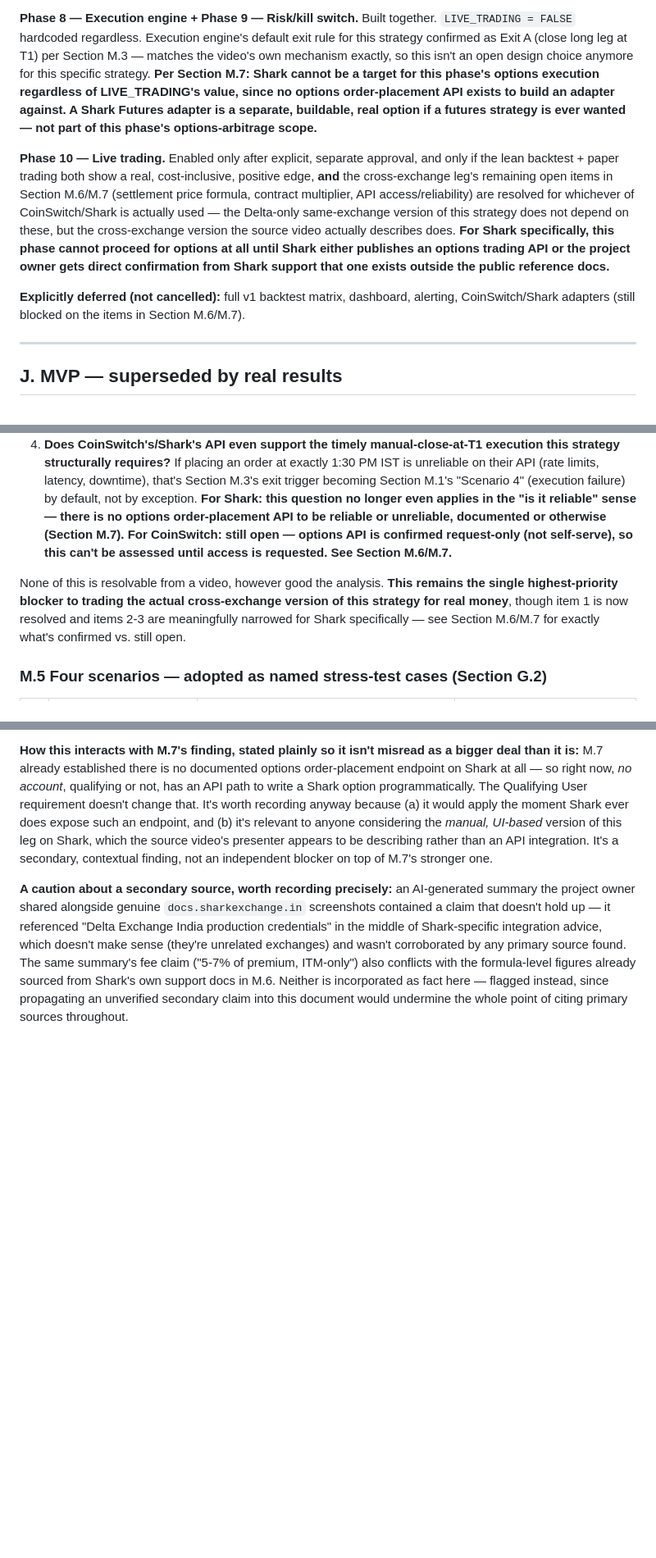
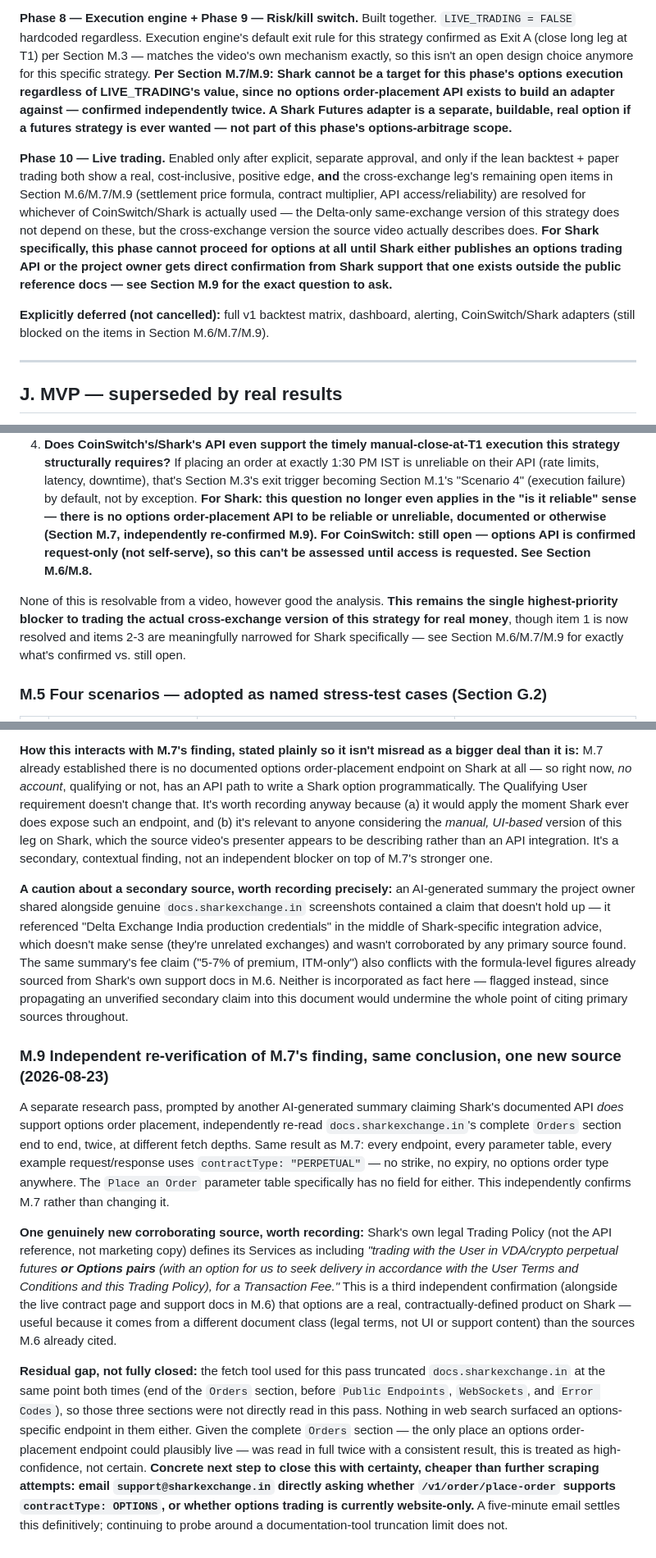
Before and after one commit to nikunjweb1/options-arbitrage-, a Markdown page: docs/architecture.md, 3 parts joined by grey strips. Shown at 82% size. GitHub-like rendering; blank space fills up the shorter version.

Commit message:
docs: add Section M.9 -- independent re-verification of Shark options-API absence, new legal-document corroboration, concrete next step to close residual gap

```diff
--- a/docs/architecture.md
+++ b/docs/architecture.md
@@ -390,23 +394,24 @@ per Section G.2, including Section M's four named stress scenarios.
 `LIVE_TRADING = FALSE` hardcoded regardless. Execution engine's default exit rule for this
 strategy confirmed as Exit A (close long leg at T1) per Section M.3 — matches the video's own
 mechanism exactly, so this isn't an open design choice anymore for this specific strategy.
-**Per Section M.7: Shark cannot be a target for this phase's options execution regardless of
-LIVE_TRADING's value, since no options order-placement API exists to build an adapter
-against. A Shark Futures adapter is a separate, buildable, real option if a futures strategy
-is ever wanted — not part of this phase's options-arbitrage scope.**
+**Per Section M.7/M.9: Shark cannot be a target for this phase's options execution regardless
+of LIVE_TRADING's value, since no options order-placement API exists to build an adapter
+against — confirmed independently twice. A Shark Futures adapter is a separate, buildable,
+real option if a futures strategy is ever wanted — not part of this phase's options-arbitrage
+scope.**
 
 **Phase 10 — Live trading.** Enabled only after explicit, separate approval, and only if the
 lean backtest + paper trading both show a real, cost-inclusive, positive edge, **and** the
-cross-exchange leg's remaining open items in Section M.6/M.7 (settlement price formula,
+cross-exchange leg's remaining open items in Section M.6/M.7/M.9 (settlement price formula,
 contract multiplier, API access/reliability) are resolved for whichever of CoinSwitch/Shark is
 actually used — the Delta-only same-exchange version of this strategy does not depend on
 these, but the cross-exchange version the source video actually describes does. **For Shark
 specifically, this phase cannot proceed for options at all until Shark either publishes an
 options trading API or the project owner gets direct confirmation from Shark support that one
-exists outside the public reference docs.**
+exists outside the public reference docs — see Section M.9 for the exact question to ask.**
 
 **Explicitly deferred (not cancelled):** full v1 backtest matrix, dashboard, alerting,
-CoinSwitch/Shark adapters (still blocked on the items in Section M.6/M.7).
+CoinSwitch/Shark adapters (still blocked on the items in Section M.6/M.7/M.9).
 
 ---
 
@@ -566,14 +571,15 @@ before this cross-exchange leg of the strategy is trusted with real capital:
    on their API (rate limits, latency, downtime), that's Section M.3's exit trigger becoming
    Section M.1's "Scenario 4" (execution failure) by default, not by exception. **For Shark:
    this question no longer even applies in the "is it reliable" sense — there is no options
-   order-placement API to be reliable or unreliable, documented or otherwise (Section M.7).
-   For CoinSwitch: still open — options API is confirmed request-only (not self-serve), so
-   this can't be assessed until access is requested. See Section M.6/M.7.**
+   order-placement API to be reliable or unreliable, documented or otherwise (Section M.7,
+   independently re-confirmed M.9). For CoinSwitch: still open — options API is confirmed
+   request-only (not self-serve), so this can't be assessed until access is requested. See
+   Section M.6/M.8.**
 
 None of this is resolvable from a video, however good the analysis. **This remains the single
 highest-priority blocker to trading the actual cross-exchange version of this strategy for
 real money**, though item 1 is now resolved and items 2-3 are meaningfully narrowed for Shark
-specifically — see Section M.6/M.7 for exactly what's confirmed vs. still open.
+specifically — see Section M.6/M.7/M.9 for exactly what's confirmed vs. still open.
 
 ### M.5 Four scenarios — adopted as named stress-test cases (Section G.2)
 
@@ -786,3 +792,34 @@ exchanges) and wasn't corroborated by any primary source found. The same summary
 from Shark's own support docs in M.6. Neither is incorporated as fact here — flagged instead,
 since propagating an unverified secondary claim into this document would undermine the whole
 point of citing primary sources throughout.
+
+### M.9 Independent re-verification of M.7's finding, same conclusion, one new source (2026-08-23)
+
+A separate research pass, prompted by another AI-generated summary claiming Shark's documented
+API *does* support options order placement, independently re-read `docs.sharkexchange.in`'s
+complete `Orders` section end to end, twice, at different fetch depths. Same result as M.7:
+every endpoint, every parameter table, every example request/response uses
+`contractType: "PERPETUAL"` — no strike, no expiry, no options order type anywhere. The
+`Place an Order` parameter table specifically has no field for either. This independently
+confirms M.7 rather than changing it.
+
+**One genuinely new corroborating source, worth recording:** Shark's own legal Trading Policy
+(not the API reference, not marketing copy) defines its Services as including *"trading with
+the User in VDA/crypto perpetual futures **or Options pairs** (with an option for us to seek
+delivery in accordance with the User Terms and Conditions and this Trading Policy), for a
+Transaction Fee."* This is a third independent confirmation (alongside the live contract page
+and support docs in M.6) that options are a real, contractually-defined product on Shark —
+useful because it comes from a different document class (legal terms, not UI or support
+content) than the sources M.6 already cited.
+
+**Residual gap, not fully closed:** the fetch tool used for this pass truncated
+`docs.sharkexchange.in` at the same point both times (end of the `Orders` section, before
+`Public Endpoints`, `WebSockets`, and `Error Codes`), so those three sections were not directly
+read in this pass. Nothing in web search surfaced an options-specific endpoint in them either.
+Given the complete `Orders` section — the only place an options order-placement endpoint could
+plausibly live — was read in full twice with a consistent result, this is treated as
+high-confidence, not certain. **Concrete next step to close this with certainty, cheaper than
+further scraping attempts: email `support@sharkexchange.in` directly asking whether
+`/v1/order/place-order` supports `contractType: OPTIONS`, or whether options trading is
+currently website-only.** A five-minute email settles this definitively; continuing to probe
+around a documentation-tool truncation limit does not.
```
Also changed, not shown: other parts of docs/architecture.md (+16 -12 lines).
